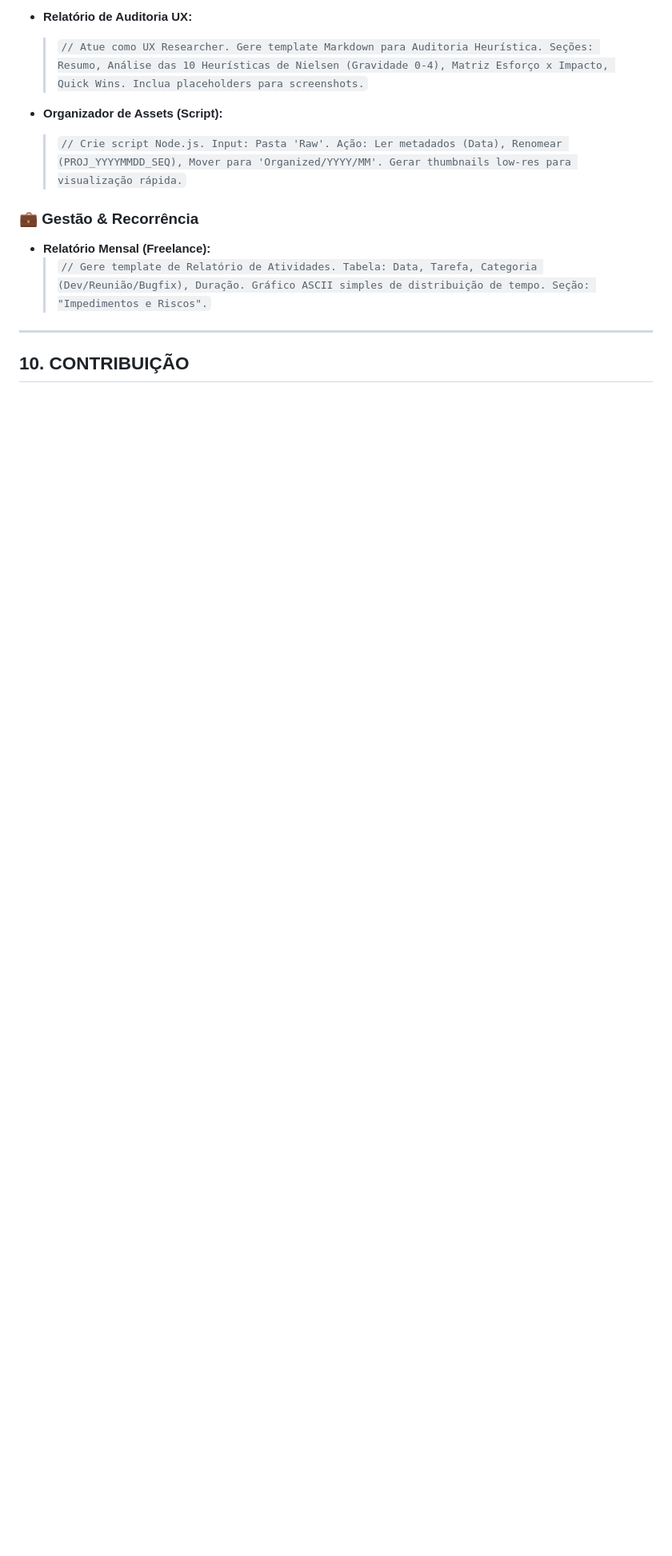
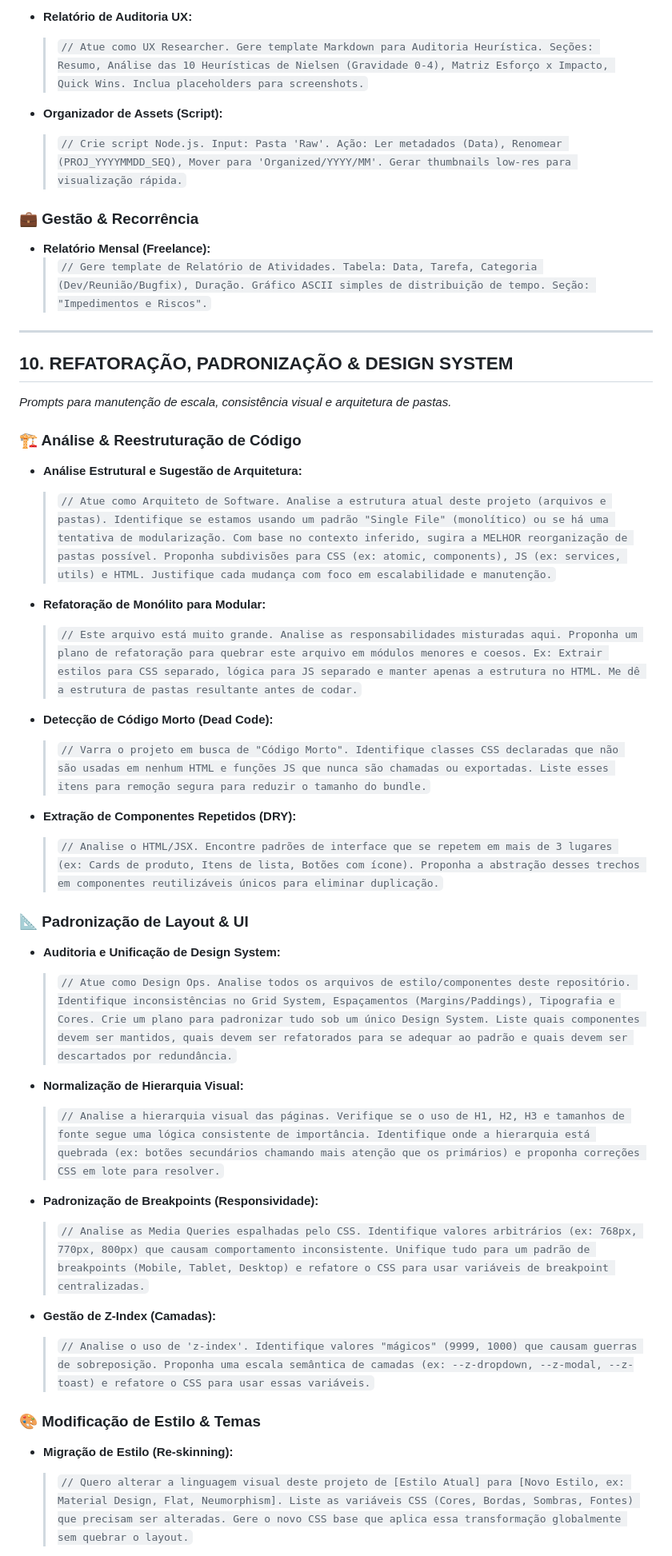
Before and after one commit to PedroAfonso0102/curriculo, a Markdown page: md/regras e templates/regras jules ai.md, the part around the change printed below. Shown: that part at 80% size. Drawn GitHub-style; blank space fills up the shorter version.

```diff
--- a/md/regras e templates/regras jules ai.md
+++ b/md/regras e templates/regras jules ai.md
@@ -199,4 +199,36 @@ A eficácia do agente é proporcional à precisão da instrução. Adote a postu
 
 ---
 
-## 10. CONTRIBUIÇÃO
+## 10. REFATORAÇÃO, PADRONIZAÇÃO & DESIGN SYSTEM
+*Prompts para manutenção de escala, consistência visual e arquitetura de pastas.*
+
+### 🏗️ Análise & Reestruturação de Código
+- **Análise Estrutural e Sugestão de Arquitetura:**
+  > `// Atue como Arquiteto de Software. Analise a estrutura atual deste projeto (arquivos e pastas). Identifique se estamos usando um padrão "Single File" (monolítico) ou se há uma tentativa de modularização. Com base no contexto inferido, sugira a MELHOR reorganização de pastas possível. Proponha subdivisões para CSS (ex: atomic, components), JS (ex: services, utils) e HTML. Justifique cada mudança com foco em escalabilidade e manutenção.`
+
+- **Refatoração de Monólito para Modular:**
+  > `// Este arquivo está muito grande. Analise as responsabilidades misturadas aqui. Proponha um plano de refatoração para quebrar este arquivo em módulos menores e coesos. Ex: Extrair estilos para CSS separado, lógica para JS separado e manter apenas a estrutura no HTML. Me dê a estrutura de pastas resultante antes de codar.`
+
+- **Detecção de Código Morto (Dead Code):**
+  > `// Varra o projeto em busca de "Código Morto". Identifique classes CSS declaradas que não são usadas em nenhum HTML e funções JS que nunca são chamadas ou exportadas. Liste esses itens para remoção segura para reduzir o tamanho do bundle.`
+
+- **Extração de Componentes Repetidos (DRY):**
+  > `// Analise o HTML/JSX. Encontre padrões de interface que se repetem em mais de 3 lugares (ex: Cards de produto, Itens de lista, Botões com ícone). Proponha a abstração desses trechos em componentes reutilizáveis únicos para eliminar duplicação.`
+
+### 📐 Padronização de Layout & UI
+- **Auditoria e Unificação de Design System:**
+  > `// Atue como Design Ops. Analise todos os arquivos de estilo/componentes deste repositório. Identifique inconsistências no Grid System, Espaçamentos (Margins/Paddings), Tipografia e Cores. Crie um plano para padronizar tudo sob um único Design System. Liste quais componentes devem ser mantidos, quais devem ser refatorados para se adequar ao padrão e quais devem ser descartados por redundância.`
+
+- **Normalização de Hierarquia Visual:**
+  > `// Analise a hierarquia visual das páginas. Verifique se o uso de H1, H2, H3 e tamanhos de fonte segue uma lógica consistente de importância. Identifique onde a hierarquia está quebrada (ex: botões secundários chamando mais atenção que os primários) e proponha correções CSS em lote para resolver.`
+
+- **Padronização de Breakpoints (Responsividade):**
+  > `// Analise as Media Queries espalhadas pelo CSS. Identifique valores arbitrários (ex: 768px, 770px, 800px) que causam comportamento inconsistente. Unifique tudo para um padrão de breakpoints (Mobile, Tablet, Desktop) e refatore o CSS para usar variáveis de breakpoint centralizadas.`
+
+- **Gestão de Z-Index (Camadas):**
+  > `// Analise o uso de 'z-index'. Identifique valores "mágicos" (9999, 1000) que causam guerras de sobreposição. Proponha uma escala semântica de camadas (ex: --z-dropdown, --z-modal, --z-toast) e refatore o CSS para usar essas variáveis.`
+
+### 🎨 Modificação de Estilo & Temas
+- **Migração de Estilo (Re-skinning):**
+  > `// Quero alterar a linguagem visual deste projeto de [Estilo Atual] para [Novo Estilo, ex: Material Design, Flat, Neumorphism]. Liste as variáveis CSS (Cores, Bordas, Sombras, Fontes) que precisam ser alteradas. Gere o novo CSS base que aplica essa transformação globalmente sem quebrar o layout.`
+
```
Also changed, not shown: other parts of md/regras e templates/regras jules ai.md (+25 -0 lines).
